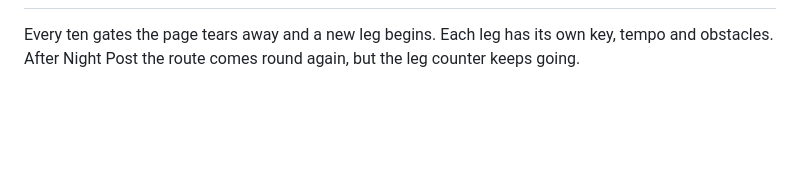
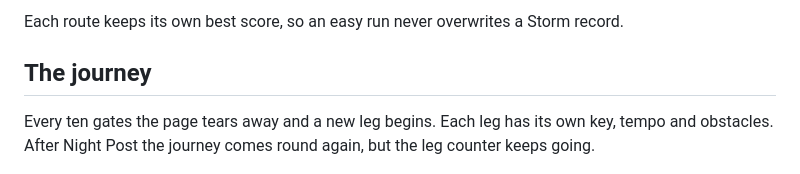
Before and after one commit to JPmire/glidepath, a Markdown page: README.md, the part around one of its changes. Drawn GitHub-style; blank space fills up the shorter version.

```diff
--- a/README.md
+++ b/README.md
@@ -46,6 +80,9 @@ auto-framing moves the picture under your calibration.
+Each route keeps its own best score, so an easy run never overwrites a Storm record.
+
+## The journey
 
 Every ten gates the page tears away and a new leg begins. Each leg has its own key, tempo and
-obstacles. After Night Post the route comes round again, but the leg counter keeps going.
+obstacles. After Night Post the journey comes round again, but the leg counter keeps going.
 
 <p align="center">
   <img src="docs/coast.jpg" alt="The Coast: striped lighthouses below, slate rock overhangs above, a pale sea" width="32%">
```
Also changed, not shown: other parts of README.md (+55 -13 lines), docs/home.jpg (added), docs/letter.jpg (deleted), docs/pause.jpg (added), docs/postcard.jpg (added).
